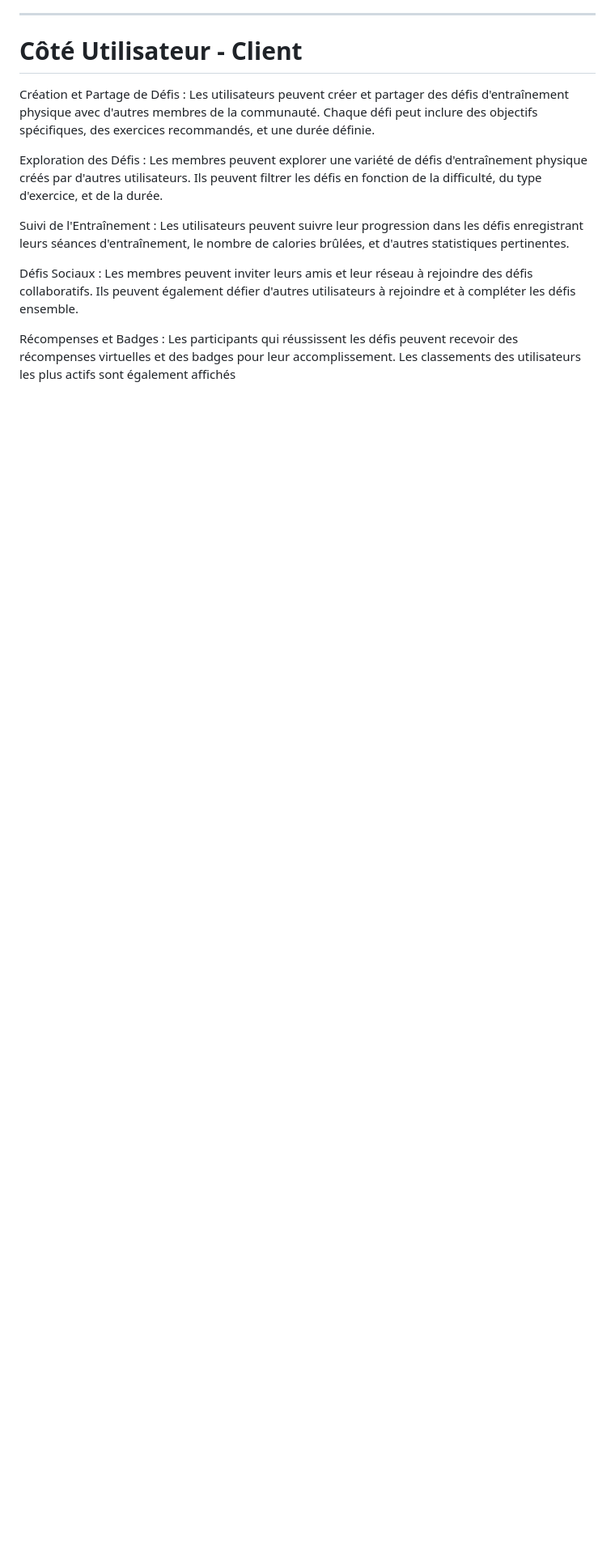
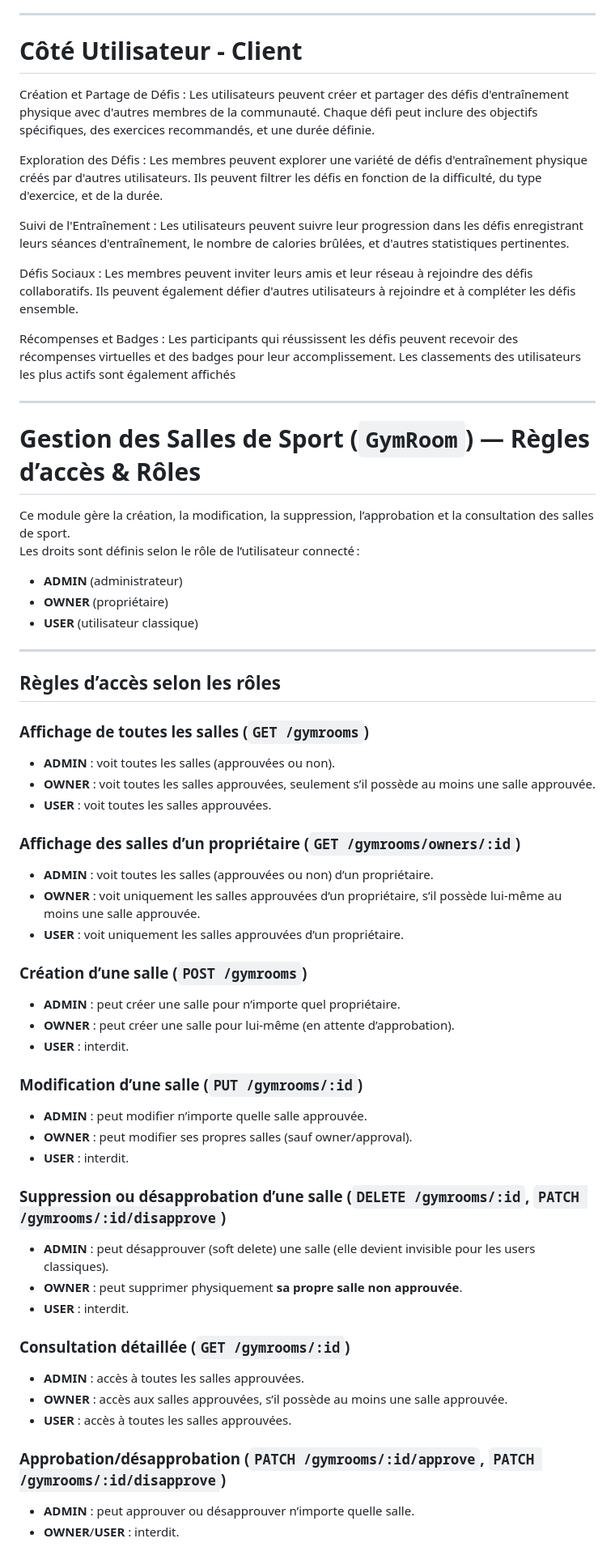
Before and after one commit to BotanESGI/ProjetNodeJS, a Markdown page: README.md, the part around the change. Shown at 81% size. GitHub-like rendering; blank space fills up the shorter version.

Commit message:
Update README.md
explain gymroom rules and logic

```diff
--- a/README.md
+++ b/README.md
@@ -66,3 +66,53 @@ peuvent également défier d'autres utilisateurs à rejoindre et à compléter l
 Récompenses et Badges : Les participants qui réussissent les défis peuvent recevoir des récompenses
 virtuelles et des badges pour leur accomplissement. Les classements des utilisateurs les plus actifs sont
 également affichés
+
+---
+
+
+# Gestion des Salles de Sport (`GymRoom`) — Règles d’accès & Rôles
+
+Ce module gère la création, la modification, la suppression, l’approbation et la consultation des salles de sport.
+Les droits sont définis selon le rôle de l’utilisateur connecté :
+
+- **ADMIN** (administrateur)
+- **OWNER** (propriétaire)
+- **USER** (utilisateur classique)
+
+---
+
+## Règles d’accès selon les rôles
+
+### Affichage de toutes les salles (`GET /gymrooms`)
+- **ADMIN** : voit toutes les salles (approuvées ou non).
+- **OWNER** : voit toutes les salles approuvées, seulement s’il possède au moins une salle approuvée.
+- **USER** : voit toutes les salles approuvées.
+
+### Affichage des salles d’un propriétaire (`GET /gymrooms/owners/:id`)
+- **ADMIN** : voit toutes les salles (approuvées ou non) d’un propriétaire.
+- **OWNER** : voit uniquement les salles approuvées d’un propriétaire, s’il possède lui-même au moins une salle approuvée.
+- **USER** : voit uniquement les salles approuvées d’un propriétaire.
+
+### Création d’une salle (`POST /gymrooms`)
+- **ADMIN** : peut créer une salle pour n’importe quel propriétaire.
+- **OWNER** : peut créer une salle pour lui-même (en attente d’approbation).
+- **USER** : interdit.
+
+### Modification d’une salle (`PUT /gymrooms/:id`)
+- **ADMIN** : peut modifier n’importe quelle salle approuvée.
+- **OWNER** : peut modifier ses propres salles (sauf owner/approval).
+- **USER** : interdit.
+
+### Suppression ou désapprobation d’une salle (`DELETE /gymrooms/:id`, `PATCH /gymrooms/:id/disapprove`)
+- **ADMIN** : peut désapprouver (soft delete) une salle (elle devient invisible pour les users classiques).
+- **OWNER** : peut supprimer physiquement **sa propre salle non approuvée**.
+- **USER** : interdit.
+
+### Consultation détaillée (`GET /gymrooms/:id`)
+- **ADMIN** : accès à toutes les salles approuvées.
+- **OWNER** : accès aux salles approuvées, s’il possède au moins une salle approuvée.
+- **USER** : accès à toutes les salles approuvées.
+
+### Approbation/désapprobation (`PATCH /gymrooms/:id/approve`, `PATCH /gymrooms/:id/disapprove`)
+- **ADMIN** : peut approuver ou désapprouver n’importe quelle salle.
+- **OWNER**/**USER** : interdit.
```
